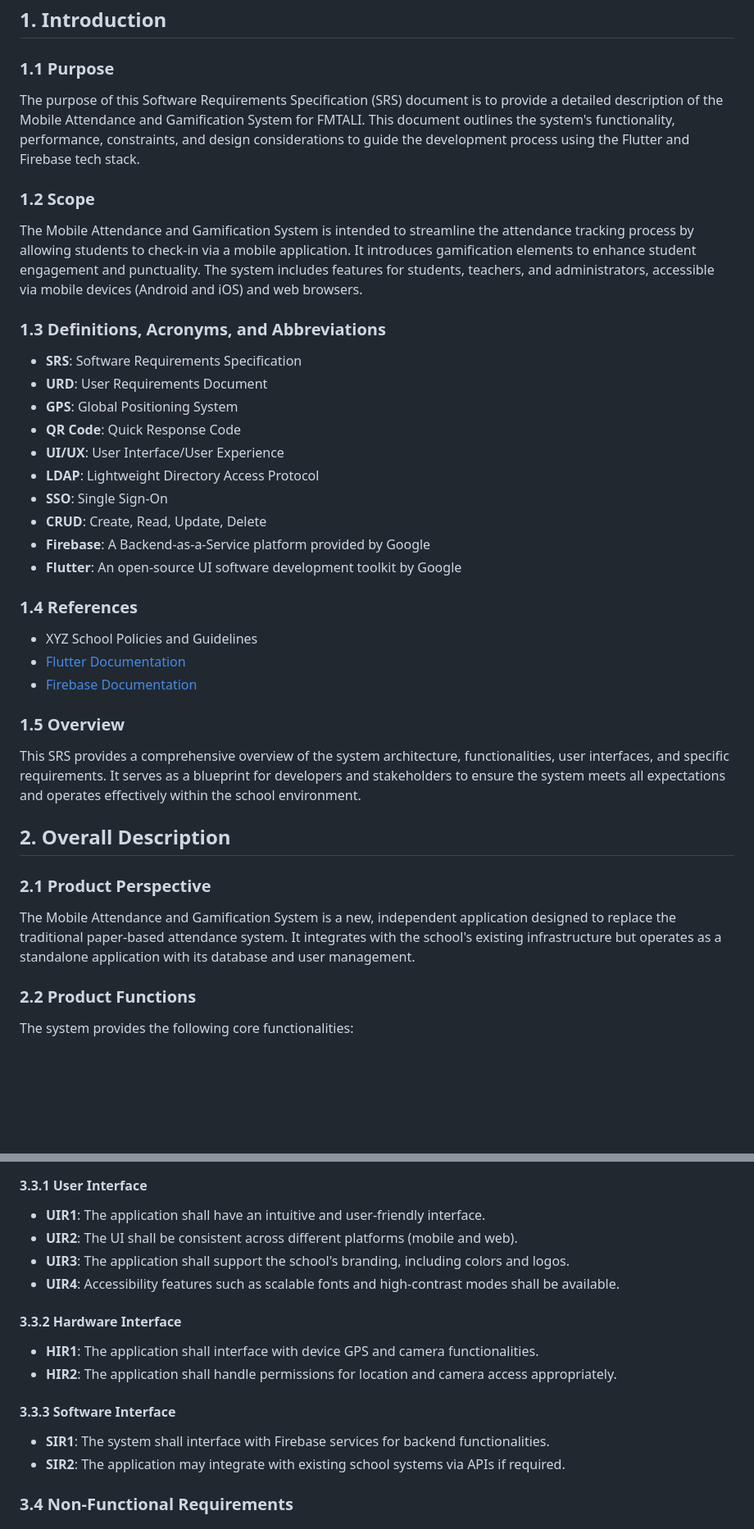
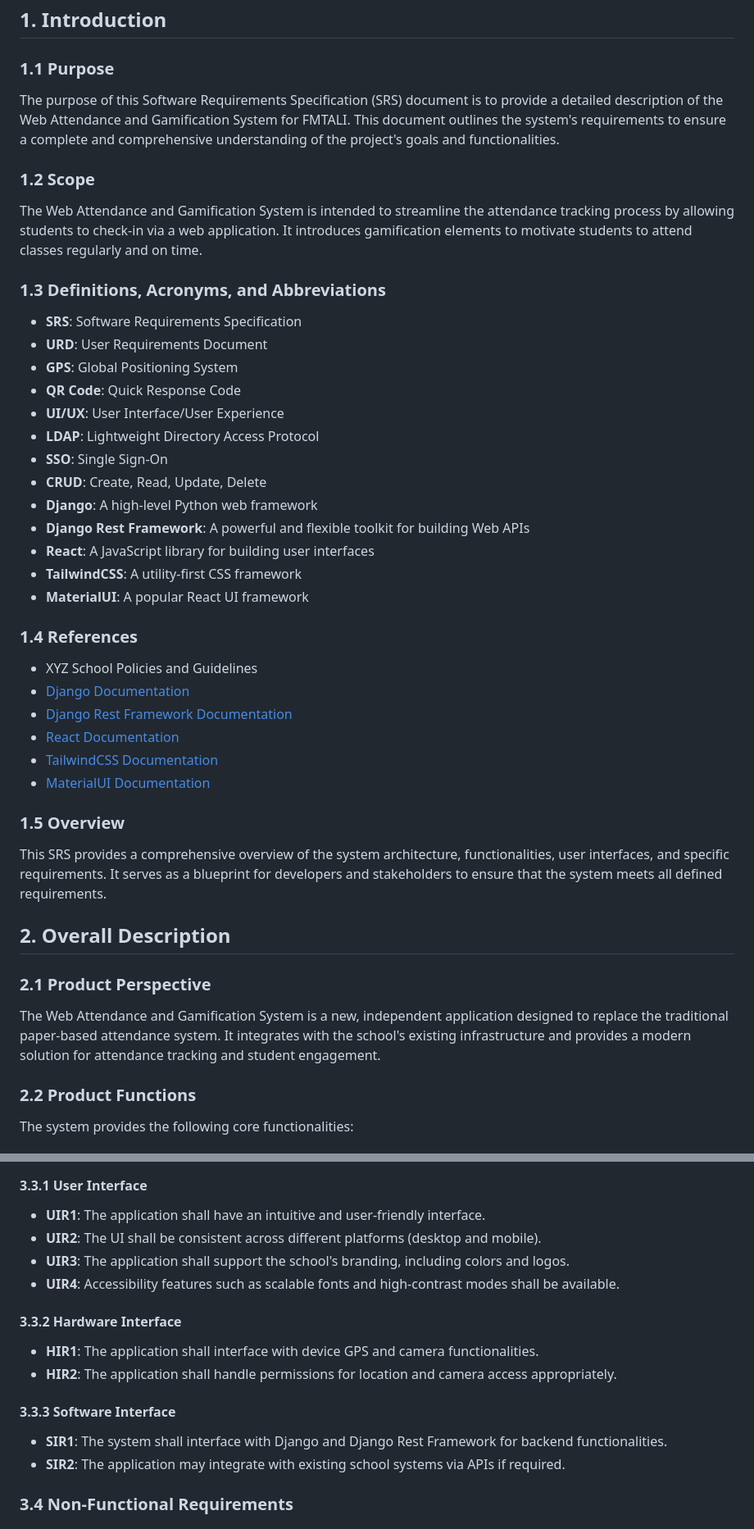
Before and after one commit to ThabangLenonyana/attendify, a Markdown page: Software Requirements Specification.md, 2 parts joined by grey strips. Shown at 82% size. Drawn GitHub-style; blank space fills up the shorter version.

```diff
--- a/Software Requirements Specification.md
+++ b/Software Requirements Specification.md
@@ -4,11 +4,11 @@
 
 ### 1.1 Purpose
 
-The purpose of this Software Requirements Specification (SRS) document is to provide a detailed description of the Mobile Attendance and Gamification System for FMTALI. This document outlines the system's functionality, performance, constraints, and design considerations to guide the development process using the Flutter and Firebase tech stack.
+The purpose of this Software Requirements Specification (SRS) document is to provide a detailed description of the Web Attendance and Gamification System for FMTALI. This document outlines the system's requirements to ensure a complete and comprehensive understanding of the project's goals and functionalities.
 
 ### 1.2 Scope
 
-The Mobile Attendance and Gamification System is intended to streamline the attendance tracking process by allowing students to check-in via a mobile application. It introduces gamification elements to enhance student engagement and punctuality. The system includes features for students, teachers, and administrators, accessible via mobile devices (Android and iOS) and web browsers.
+The Web Attendance and Gamification System is intended to streamline the attendance tracking process by allowing students to check-in via a web application. It introduces gamification elements to motivate students to attend classes regularly and on time.
 
 ### 1.3 Definitions, Acronyms, and Abbreviations
 
@@ -20,24 +20,30 @@ The Mobile Attendance and Gamification System is intended to streamline the atte
 - **LDAP**: Lightweight Directory Access Protocol
 - **SSO**: Single Sign-On
 - **CRUD**: Create, Read, Update, Delete
-- **Firebase**: A Backend-as-a-Service platform provided by Google
-- **Flutter**: An open-source UI software development toolkit by Google
+- **Django**: A high-level Python web framework
+- **Django Rest Framework**: A powerful and flexible toolkit for building Web APIs
+- **React**: A JavaScript library for building user interfaces
+- **TailwindCSS**: A utility-first CSS framework
+- **MaterialUI**: A popular React UI framework
 
 ### 1.4 References
 
 - XYZ School Policies and Guidelines
-- [Flutter Documentation](https://flutter.dev/docs)
-- [Firebase Documentation](https://firebase.google.com/docs)
+- [Django Documentation](https://docs.djangoproject.com/)
+- [Django Rest Framework Documentation](https://www.django-rest-framework.org/)
+- [React Documentation](https://reactjs.org/docs/getting-started.html)
+- [TailwindCSS Documentation](https://tailwindcss.com/docs)
+- [MaterialUI Documentation](https://mui.com/getting-started/installation/)
 
 ### 1.5 Overview
 
-This SRS provides a comprehensive overview of the system architecture, functionalities, user interfaces, and specific requirements. It serves as a blueprint for developers and stakeholders to ensure the system meets all expectations and operates effectively within the school environment.
+This SRS provides a comprehensive overview of the system architecture, functionalities, user interfaces, and specific requirements. It serves as a blueprint for developers and stakeholders to ensure that the system meets all defined requirements.
 
 ## 2. Overall Description
 
 ### 2.1 Product Perspective
 
-The Mobile Attendance and Gamification System is a new, independent application designed to replace the traditional paper-based attendance system. It integrates with the school's existing infrastructure but operates as a standalone application with its database and user management.
+The Web Attendance and Gamification System is a new, independent application designed to replace the traditional paper-based attendance system. It integrates with the school's existing infrastructure and provides a modern solution for attendance tracking and student engagement.
 
 ### 2.2 Product Functions
 
@@ -165,7 +168,7 @@ The system provides the following core functionalities:
 #### 3.3.1 User Interface
 
 - **UIR1**: The application shall have an intuitive and user-friendly interface.
-- **UIR2**: The UI shall be consistent across different platforms (mobile and web).
+- **UIR2**: The UI shall be consistent across different platforms (desktop and mobile).
 - **UIR3**: The application shall support the school's branding, including colors and logos.
 - **UIR4**: Accessibility features such as scalable fonts and high-contrast modes shall be available.
 
@@ -176,7 +179,7 @@ The system provides the following core functionalities:
 
 #### 3.3.3 Software Interface
 
-- **SIR1**: The system shall interface with Firebase services for backend functionalities.
+- **SIR1**: The system shall interface with Django and Django Rest Framework for backend functionalities.
 - **SIR2**: The application may integrate with existing school systems via APIs if required.
 
 ### 3.4 Non-Functional Requirements
```
Also changed, not shown: other parts of Software Requirements Specification.md (+12 -9 lines).
